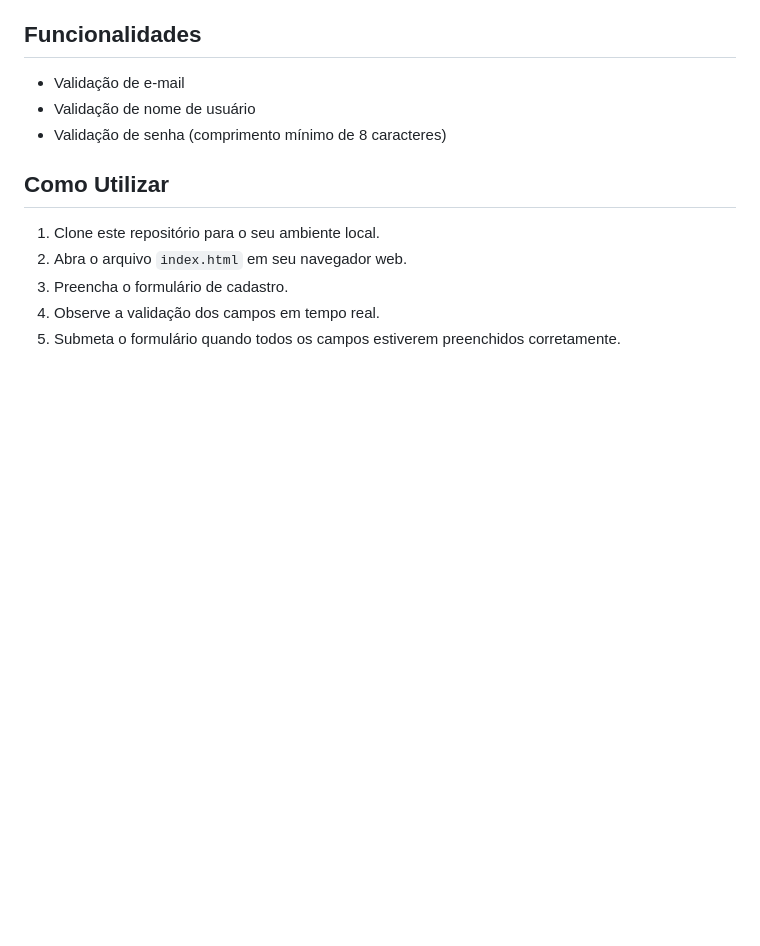
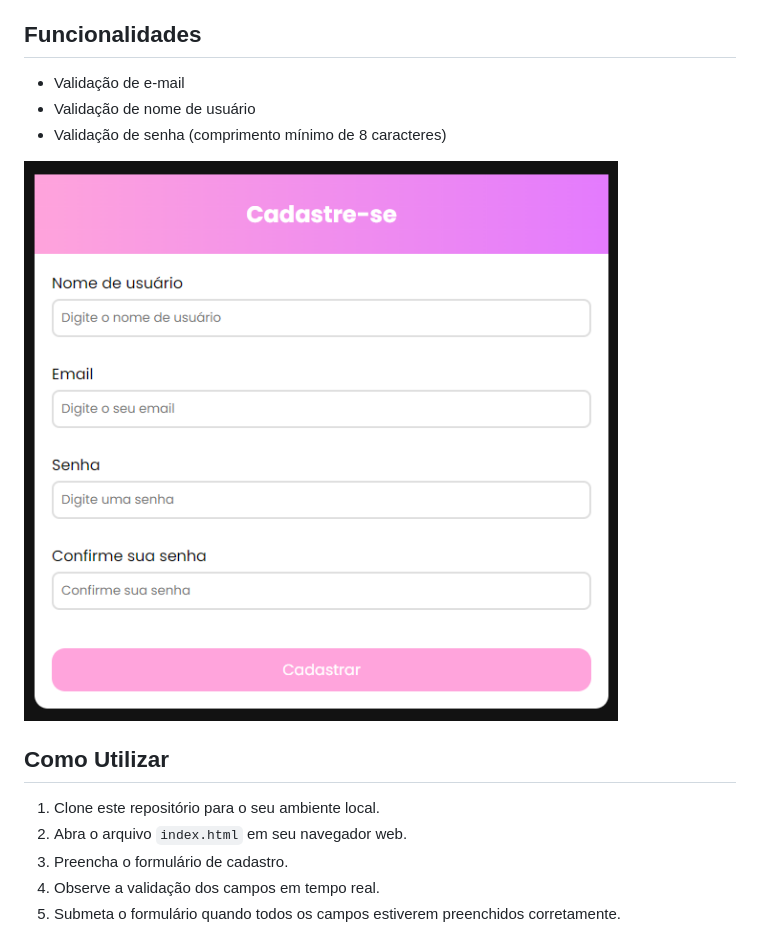
Before and after one commit to jessicasamppaio/formulario-cadastro, a Markdown page: README.md, the part around the change. Drawn GitHub-style; pictures changed too: imgs/img-formulario.png (added); blank space fills up the shorter version.

Commit message:
Atualizando readme com imagem demonstrativa do projeto

```diff
--- a/README.md
+++ b/README.md
@@ -7,6 +7,8 @@ Este é um projeto de formulário de cadastro com validação implementada, dese
 - Validação de e-mail
 - Validação de nome de usuário
 - Validação de senha (comprimento mínimo de 8 caracteres)
+
+![Imagem demonstrativa do projeto](./imgs/img-formulario.png)
 
 ## Como Utilizar
 
```
